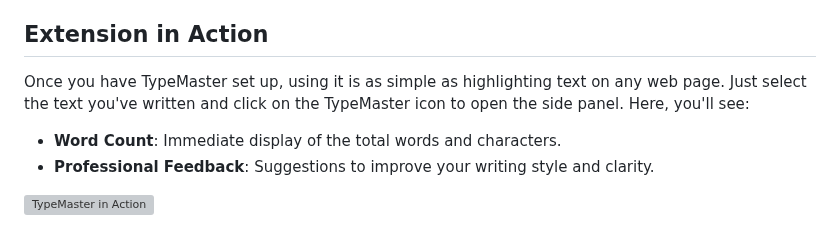
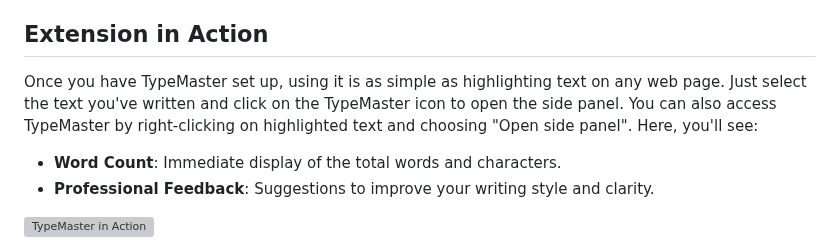
Before and after one commit to jameshu88/typemasterai, a Markdown page: README.md, the part around the change. GitHub-like rendering; grey boxes are pictures that could not be loaded.

```diff
--- a/README.md
+++ b/README.md
@@ -40,7 +40,7 @@ To get started with TypeMaster, you need to set up your API key for OpenAI, whic
 
 ## Extension in Action
 
-Once you have TypeMaster set up, using it is as simple as highlighting text on any web page. Just select the text you've written and click on the TypeMaster icon to open the side panel. Here, you'll see:
+Once you have TypeMaster set up, using it is as simple as highlighting text on any web page. Just select the text you've written and click on the TypeMaster icon to open the side panel. You can also access TypeMaster by right-clicking on highlighted text and choosing "Open side panel". Here, you'll see:
 
 - **Word Count**: Immediate display of the total words and characters.
 - **Professional Feedback**: Suggestions to improve your writing style and clarity.
```
